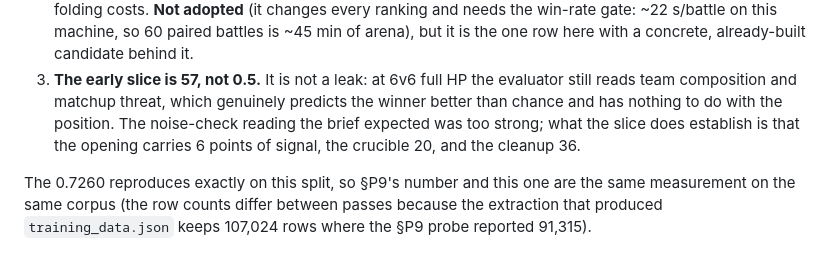
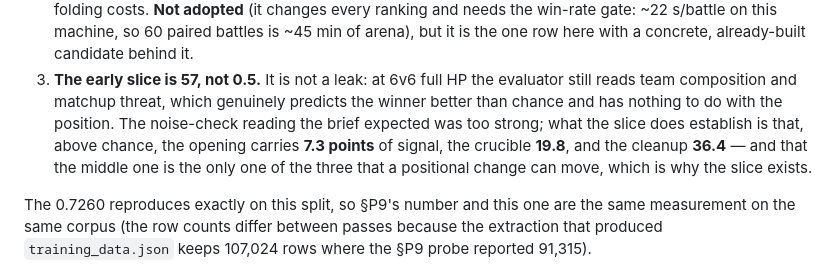
Before and after one commit to cheeseballercodder123t/showdown-tactician, a Markdown page: ATTEMPTS.md, the part around the change. Rendered like a GitHub page.

Commit message:
Quote the slice signal above chance rather than rounding it to whole points
🤖 Generated with Codebuff
Co-Authored-By: Codebuff <noreply@codebuff.com>

```diff
--- a/ATTEMPTS.md
+++ b/ATTEMPTS.md
@@ -1871,9 +1871,10 @@ Three readings, in order of how much they change anything:
    arena), but it is the one row here with a concrete, already-built candidate behind it.
 3. **The early slice is 57, not 0.5.** It is not a leak: at 6v6 full HP the evaluator still reads team
    composition and matchup threat, which genuinely predicts the winner better than chance and has
-   nothing to do with the position. The noise-check reading the brief expected was too strong; what
-   the slice does establish is that the opening carries 6 points of signal, the crucible 20, and the
-   cleanup 36.
+nothing to do with the position. The noise-check reading the brief expected was too strong; what
+the slice does establish is that, above chance, the opening carries **7.3 points** of signal, the
+crucible **19.8**, and the cleanup **36.4** — and that the middle one is the only one of the three
+that a positional change can move, which is why the slice exists.
 
 The 0.7260 reproduces exactly on this split, so §P9's number and this one are the same measurement on
 the same corpus (the row counts differ between passes because the extraction that produced
```
